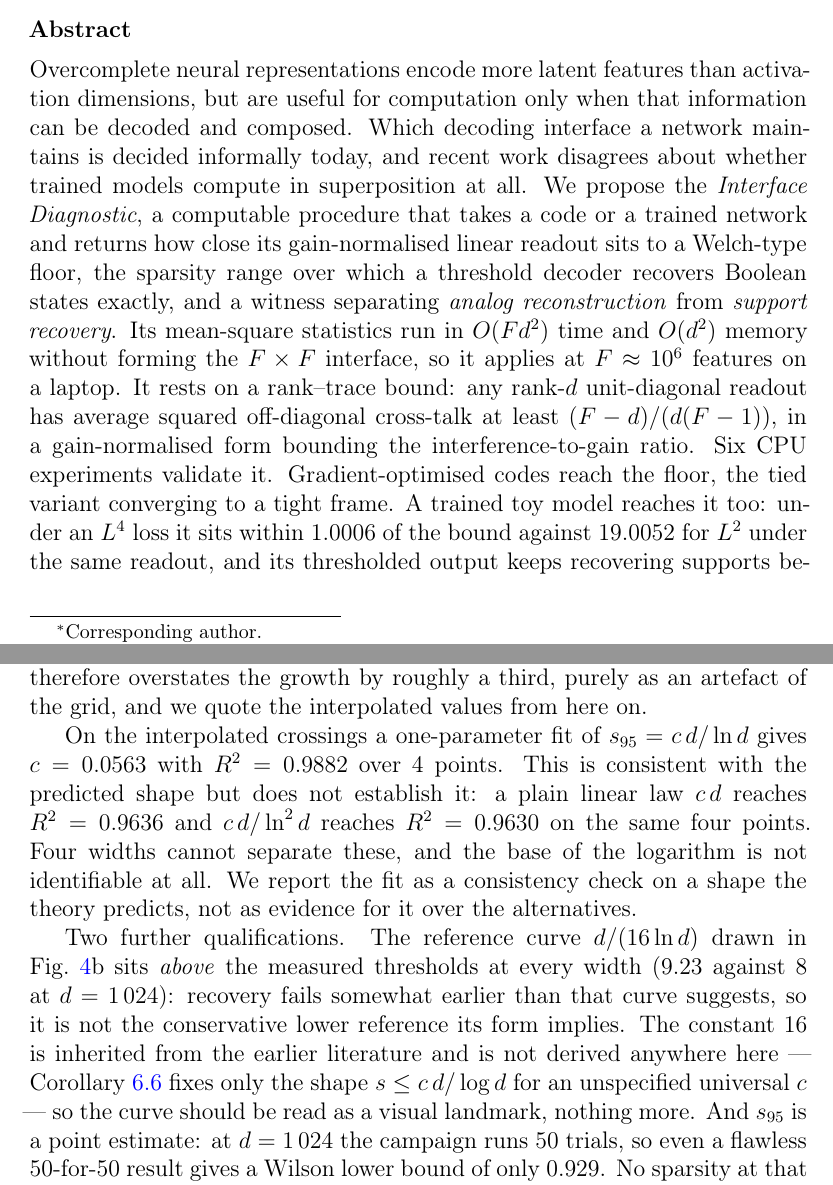
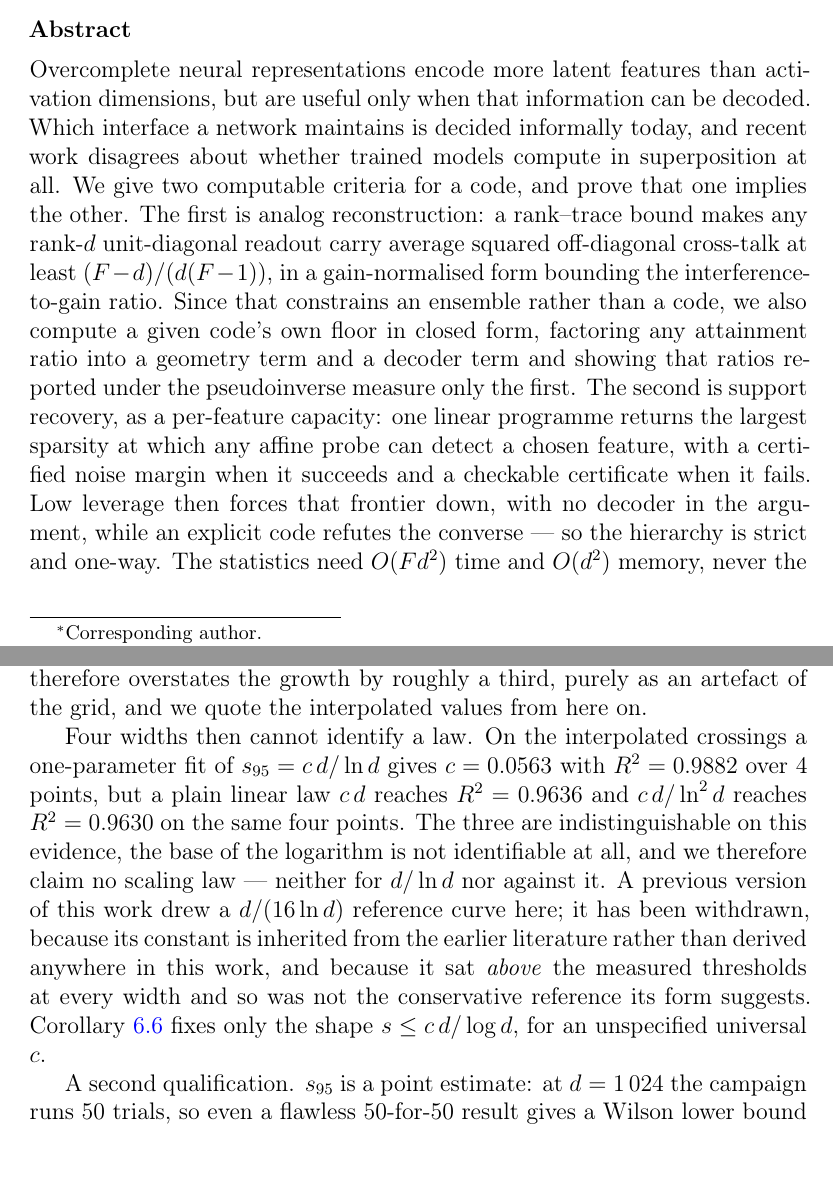
Before and after one commit to hecboar/linear-readout-threshold-recovery, a LaTeX paper (paper/main.tex, which reads paper/generated/numbers.tex): two parts of pages 1 and 40 of 53, joined at a grey line, cut so that both start at the same text, the shorter picture padded with empty space. Compiled offline with pdfLaTeX.

Commit message:
Demote E6 as decided, and stop the abstract contradicting the results
Two edits that were owed. Decision D7 withdrew E6's scaling-law reading and the d/(16 ln d)
reference curve; the manuscript still carried both. And the G1 factorisation added in the
previous commit left the abstract asserting something the results section now refutes.

E6. The section is retitled a scalability stress test and says up front that it lacks the
resolution to measure a scaling law. The fit is still reported, because the reason for the
withdrawal is that three shapes are indistinguishable on four widths and the R^2 values are
the evidence for that -- but it now leads with the non-identifiability instead of ending on
it, and claims no law "neither for d/ln d nor against it". The reference curve is gone from
the figure, the caption, the prose and the generated macros: its constant 16 is inherited
from earlier literature and derived nowhere here, and it sat above the measured thresholds at
every width, so it was not the conservative reference its form suggests.

The abstract. It claimed the L4 model "reaches" the floor, which the factorisation shows is a
statement about leverage evenness containing no information about the decoder -- so the
abstract was selling a decoder result that the results section had just retracted. Rewritten
around what is actually established: the two criteria, the code's own floor and what an
attainment ratio therefore measures, the per-feature affine capacity, and the one-way
implication between them. 250 words against a 250 limit, so it cost the O(Fd^2) framing and
the Hanni recast, both of which survive in the contributions.

The highlights had the same defect and are realigned; the scalability bullet is dropped,
which is what demoting E6 means.

53 pages, all three checkers green.

```diff
--- a/paper/generated/numbers.tex
+++ b/paper/generated/numbers.tex
@@ -113,7 +113,6 @@
 \newcommand{\EsixOneTwoEightSNF}{1}
 \newcommand{\EsixOneZeroTwoFourSNF}{8}
 \newcommand{\EsixOneZeroTwoFourTrials}{50}
-\newcommand{\EsixOneZeroTwoFourReference}{9.23}
 \newcommand{\EsixOneZeroTwoFourDurationMin}{21.3}
 \newcommand{\EsixFitPoints}{4}
 \newcommand{\EsixInterpOneTwoEight}{1.18}
--- a/paper/main.tex
+++ b/paper/main.tex
@@ -73,19 +73,19 @@
     Universitat Polit\`ecnica de Val\`encia}, city={Valencia}, country={Spain}}
 
 \begin{abstract}
-Overcomplete neural representations encode more latent features than activation dimensions,
-but are useful for computation only when that information can be decoded and composed. Which
-decoding interface a network maintains is decided informally today, and recent work disagrees
-about whether trained models compute in superposition at all. We propose the
-\emph{Interface Diagnostic}, a computable procedure that takes a code or a trained network and
-returns how close its gain-normalised linear readout sits to a Welch-type floor, the sparsity
-range over which a threshold decoder recovers Boolean states exactly, and a witness separating
-\emph{analog reconstruction} from \emph{support recovery}. Its mean-square statistics run in
-$O(Fd^2)$ time and $O(d^2)$ memory without forming the $F\times F$ interface, so it applies at
-$F\approx10^6$ features on a laptop. It rests on a rank--trace
-bound: any rank-$d$ unit-diagonal readout has average squared off-diagonal cross-talk at least
-$(F-d)/(d(F-1))$, in a gain-normalised form bounding the interference-to-gain ratio.
-Six CPU experiments validate it. Gradient-optimised codes reach the floor, the tied variant
-converging to a tight frame. A trained toy model reaches it too: under an $L^4$ loss it sits
-within \EfiveLfourRatioPinvMean{} of the bound against \EfiveLtwoRatioPinvMean{} for $L^2$
-under the same readout, and its thresholded output keeps recovering supports beyond a crossover
+Overcomplete neural representations encode more latent features than activation dimensions, but
+are useful only when that information can be decoded. Which interface a network
+maintains is decided informally today, and recent work disagrees about whether trained models
+compute in superposition at all. We give two computable criteria for a code, and prove
+that one implies the other. The first is analog reconstruction: a rank--trace bound makes any
+rank-$d$ unit-diagonal readout carry average squared off-diagonal cross-talk at least
+$(F-d)/(d(F-1))$, in a gain-normalised form bounding the interference-to-gain ratio. Since that
+constrains an ensemble rather than a code, we also compute a given code's own floor in closed
+form, factoring any attainment ratio into a geometry term and a decoder term and showing that
+ratios reported under the pseudoinverse measure only the first. The second is support recovery,
+as a per-feature capacity: one linear programme returns the largest sparsity at which any affine
+probe can detect a chosen feature, with a certified noise margin when it succeeds and a
+checkable certificate when it fails. Low leverage then forces that frontier down,
+with no decoder in the argument, while an explicit code refutes the converse --- so the
+hierarchy is strict and one-way. The statistics need $O(Fd^2)$ time and $O(d^2)$ memory,
+never the $F\times F$ interface, reaching $F\approx10^6$ features. Six CPU
@@ -1865,22 +1870,19 @@ headline: growth over the sweep falls from \EsixGrowthGrid{} to \EsixGrowthInter
 growth by roughly a third, purely as an artefact of the grid, and we quote the interpolated
 values from here on.
 
-On the interpolated crossings a one-parameter fit of $s_{95}=c\,d/\ln d$ gives
-$c=\EsixInterpC$ with $R^2=\EsixInterpRsqLog$ over \EsixFitPoints{} points. This is consistent
-with the predicted shape but does not establish it: a plain linear law $c\,d$ reaches
-$R^2=\EsixInterpRsqLin$ and $c\,d/\ln^2 d$ reaches $R^2=\EsixInterpRsqLogSq$ on the same four
-points. Four widths cannot separate these, and the base of the logarithm is not identifiable at
-all. We report the fit as a consistency check on a shape the theory predicts, not as evidence
-for it over the alternatives.
-
-Two further qualifications. The reference curve $d/(16\ln d)$ drawn in
-Fig.~\ref{fig:e6}b sits \emph{above} the measured thresholds at every width
-(\EsixOneZeroTwoFourReference{} against \EsixOneZeroTwoFourSNF{} at $d=\EsixDmax$): recovery
-fails somewhat earlier than that curve suggests, so it is not the conservative lower reference
-its form implies. The constant $16$ is inherited from the earlier literature and is not derived
-anywhere here --- Corollary~\ref{cor:separation} fixes only the shape $s\le c\,d/\log d$ for an
-unspecified universal $c$ --- so the curve should be read as a visual landmark, nothing more.
-And $s_{95}$ is a point estimate: at $d=\EsixDmax$ the campaign runs
+Four widths then cannot identify a law. On the interpolated crossings a one-parameter fit of
+$s_{95}=c\,d/\ln d$ gives $c=\EsixInterpC$ with $R^2=\EsixInterpRsqLog$ over
+\EsixFitPoints{} points, but a plain linear law $c\,d$ reaches $R^2=\EsixInterpRsqLin$ and
+$c\,d/\ln^2 d$ reaches $R^2=\EsixInterpRsqLogSq$ on the same four points. The three are
+indistinguishable on this evidence, the base of the logarithm is not identifiable at all, and we
+therefore claim no scaling law --- neither for $d/\ln d$ nor against it. A previous version of
+this work drew a $d/(16\ln d)$ reference curve here; it has been withdrawn, because its constant
+is inherited from the earlier literature rather than derived anywhere in this work, and because
+it sat \emph{above} the measured thresholds at every width and so was not the conservative
+reference its form suggests. Corollary~\ref{cor:separation} fixes only the shape
+$s\le c\,d/\log d$, for an unspecified universal $c$.
+
+A second qualification. $s_{95}$ is a point estimate: at $d=\EsixDmax$ the campaign runs
 \EsixOneZeroTwoFourTrials{} trials, so even a flawless \EsixOneZeroTwoFourTrials{}-for-%
 \EsixOneZeroTwoFourTrials{} result gives a Wilson lower bound of only
 \EsixTopBestWilsonLow. No sparsity at that width can be certified at the 95\% level with 95\%
```
Also changed, not shown: paper/highlights.txt (+7 -7 lines), paper/figures/fig1_diagnostic_overview.pdf, paper/figures/fig2_optimized_codes.pdf, paper/figures/fig3_trained_model.pdf, paper/figures/fig4_scaling.pdf, paper/main.pdf, paper/main.tex (18 more changed lines), 2 other files.
